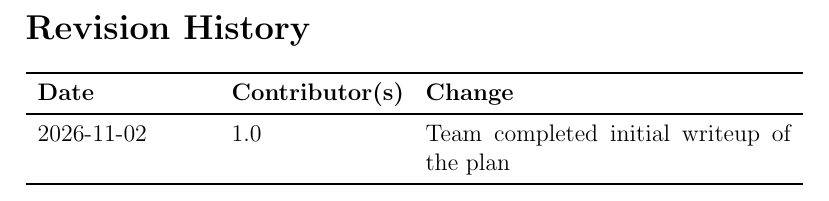
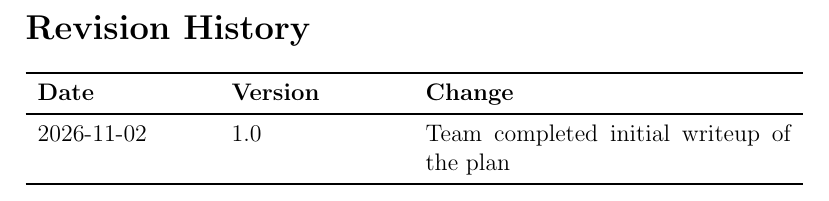
Before and after one commit to NaturalControl/natural-control, a LaTeX document (docs/VnVPlan/VnVPlan.tex): part of page 2 of 44, cut so that both start at the same text. Compiled offline with pdfLaTeX; a LaTeX package or settings file that is missing is left out.

Commit message:
docs(vnv): minor revision table bug from merge

```diff
--- a/docs/VnVPlan/VnVPlan.tex
+++ b/docs/VnVPlan/VnVPlan.tex
@@ -31,7 +31,7 @@
 \section*{Revision History}
 
 \begin{tabularx}{\textwidth}{p{3cm}p{3cm}X}
-\toprule {\bf Date} & {\bf Contributor(s)} & {\bf Change}\\
+\toprule {\bf Date} & {\bf Version} & {\bf Change}\\
 \midrule
 2026-11-02 & 1.0 & Team completed initial writeup of the plan\\
 \bottomrule
```
